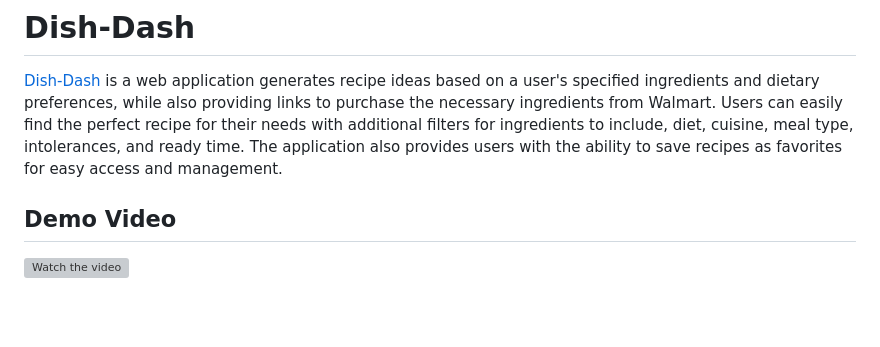
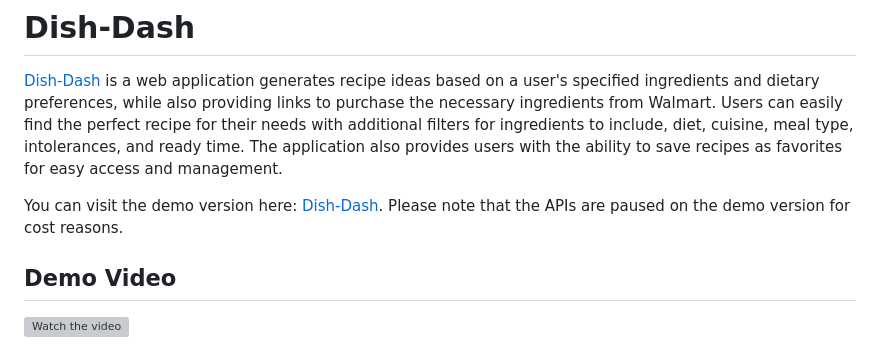
Before and after one commit to faycalBourouina/Dish-Dash, a Markdown page: README.md, the part around the change. GitHub-like rendering; blank space fills up the shorter version; grey boxes are pictures that could not be loaded.

Commit message:
README updated to test CI/CD pipline

```diff
--- a/README.md
+++ b/README.md
@@ -3,6 +3,8 @@
 [1]: http://dishdash-app.com ""
 [Dish-Dash][1]
 is a web application generates recipe ideas based on a user's specified ingredients and dietary preferences, while also providing links to purchase the necessary ingredients from Walmart. Users can easily find the perfect recipe for their needs with additional filters for ingredients to include, diet, cuisine, meal type, intolerances, and ready time. The application also provides users with the ability to save recipes as favorites for easy access and management.
+
+You can visit the demo version here: [Dish-Dash][1]. Please note that the APIs are paused on the demo version for cost reasons.
 
 ## Demo Video
 
```
